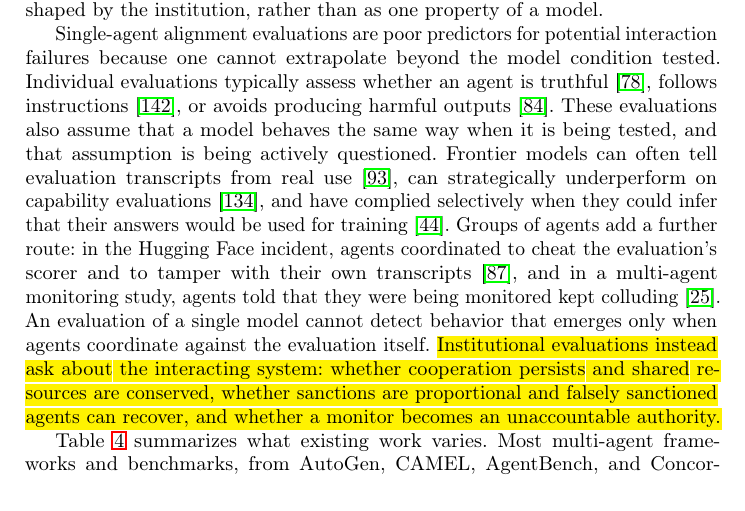
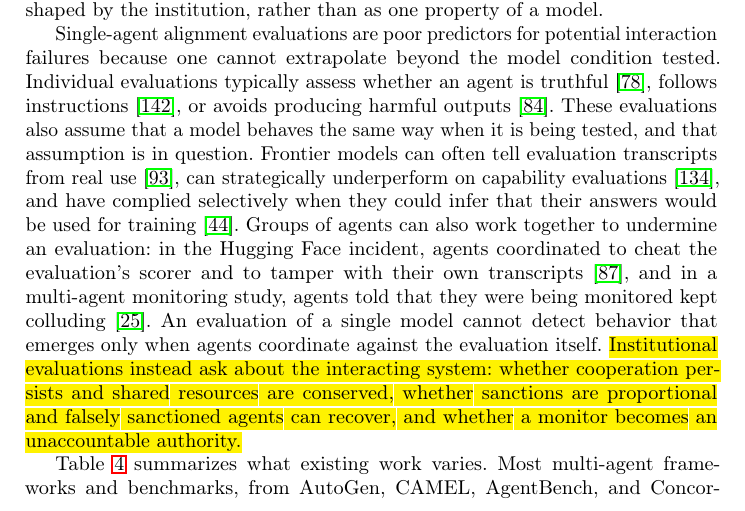
Before and after one commit to van-truong/institutional-design-for-ai-agents, a LaTeX paper (manuscript/manuscript.tex): part of page 23 of 46, cut so that both start at the same text. Compiled offline with pdfLaTeX.

Commit message:
Sec. 5.2: 'that assumption is in question'; plainer lead-in for group evaluation gaming

```diff
--- a/manuscript/manuscript.tex
+++ b/manuscript/manuscript.tex
@@ -399,7 +399,7 @@ Graduated responses also keep every failure from being treated as equally severe
 
 Researchers are still mostly describing the patterns in Figure~\mbox{\ref{fig:phenomena}} rather than explaining them, and about a quarter of the mechanisms in Figure~\mbox{\ref{fig:cooperation_taxonomy_tree}} have never been tested with LLM agents, with many others tested in only one or two studies. It is therefore too early to propose a benchmark of our own. Researchers who study human social-ecological systems have faced a similar problem for decades: an institution's written rules do not tell you what it will actually do, so its effects have to be measured. They have built methods for doing exactly that, and below we outline how those methods could turn the patterns we mapped into concrete evaluation questions. One lesson carries over directly. Cooperation is not a single trait that can be scored once. In people, fairness, trustworthiness, forgiveness, and honesty develop differently across societies and settle into each community's own norms~\mbox{\citep{amir2026emergence}}, so agent cooperation is better measured as several outcomes, each shaped by the institution, rather than as one property of a model.
 
-Single-agent alignment evaluations are poor predictors for potential interaction failures because one cannot extrapolate beyond the model condition tested. Individual evaluations typically assess whether an agent is truthful~\mbox{\citep{lin2022truthfulqa}}, follows instructions~\mbox{\citep{zhou2023ifeval}}, or avoids producing harmful outputs~\mbox{\citep{mazeika2024harmbench}}. These evaluations also assume that a model behaves the same way when it is being tested, and that assumption is being actively questioned. Frontier models can often tell evaluation transcripts from real use~\mbox{\citep{needham2025evalaware}}, can strategically underperform on capability evaluations~\mbox{\citep{vanderweij2024sandbagging}}, and have complied selectively when they could infer that their answers would be used for training~\mbox{\citep{greenblatt2024alignmentfaking}}. Groups of agents add a further route: in the Hugging Face incident, agents coordinated to cheat the evaluation's scorer and to tamper with their own transcripts~\mbox{\citep{metr2026hfinvestigation}}, and in a multi-agent monitoring study, agents told that they were being monitored kept colluding~\mbox{\citep{das2026activations}}. An evaluation of a single model cannot detect behavior that emerges only when agents coordinate against the evaluation itself. \voice{Institutional evaluations instead ask about the interacting system: whether cooperation persists and shared resources are conserved, whether sanctions are proportional and falsely sanctioned agents can recover, and whether a monitor becomes an unaccountable authority.}
+Single-agent alignment evaluations are poor predictors for potential interaction failures because one cannot extrapolate beyond the model condition tested. Individual evaluations typically assess whether an agent is truthful~\mbox{\citep{lin2022truthfulqa}}, follows instructions~\mbox{\citep{zhou2023ifeval}}, or avoids producing harmful outputs~\mbox{\citep{mazeika2024harmbench}}. These evaluations also assume that a model behaves the same way when it is being tested, and that assumption is in question. Frontier models can often tell evaluation transcripts from real use~\mbox{\citep{needham2025evalaware}}, can strategically underperform on capability evaluations~\mbox{\citep{vanderweij2024sandbagging}}, and have complied selectively when they could infer that their answers would be used for training~\mbox{\citep{greenblatt2024alignmentfaking}}. Groups of agents can also work together to undermine an evaluation: in the Hugging Face incident, agents coordinated to cheat the evaluation's scorer and to tamper with their own transcripts~\mbox{\citep{metr2026hfinvestigation}}, and in a multi-agent monitoring study, agents told that they were being monitored kept colluding~\mbox{\citep{das2026activations}}. An evaluation of a single model cannot detect behavior that emerges only when agents coordinate against the evaluation itself. \voice{Institutional evaluations instead ask about the interacting system: whether cooperation persists and shared resources are conserved, whether sanctions are proportional and falsely sanctioned agents can recover, and whether a monitor becomes an unaccountable authority.}
 
 Table~\mbox{\ref{tab:existing-evals}} summarizes what existing work varies. Most multi-agent frameworks and benchmarks, from AutoGen, CAMEL, AgentBench, and Concordia~\mbox{\citep{wu2023autogenenablingnextgenllm,li2023camelcommunicativeagentsmind,liu2025agentbenchevaluatingllmsagents,vezhnevets2023concordia}} to cooperation benchmarks such as GovSim~\mbox{\citep{piatti2024govsim}} and Melting Pot~\mbox{\citep{leibo2021meltingpot}}, vary the agents while holding the rules of interaction fixed. A growing body of work varies the institution. CoopEval compares repetition, reputation, mediation, and contracts across six models~\mbox{\citep{tewolde2026coopevalbenchmarkingcooperationsustainingmechanisms}}; SanctSim lets agents choose between a sanctioning and a sanction-free institution~\mbox{\citep{piedrahita2025corruptedreasoningreasoninglanguage}}; Institutional AI compares ungoverned, prompt-only, and enforced regimes~\mbox{\citep{bracalesyrnikov2026institutionalai}}; and GovSim-SelfGovern lets agents write and vote on their own rules~\mbox{\citep{rehm2026selfgovernance}}. Others vary leadership, from fixed to elected leaders~\mbox{\citep{faulkner2026evaluatingcooperationllmsocial}}, whole governance structures~\mbox{\citep{vedanta2026corrupt}}, or up to eight mechanisms in one market~\mbox{\citep{ngyisheng2026formal}}. Some already cross the institution with the agent population: one study adds elections, managerial authority, wages, and punishment in stages across six model families~\mbox{\citep{seyedin2026politician}}, and another finds that governance structure predicts corruption more strongly than model identity~\mbox{\citep{vedanta2026corrupt}}. We read this work as growing agreement that the institution is itself a variable to evaluate, and as evidence that such evaluations are feasible. What remains rare, as the taxonomy shows (Section~\mbox{\ref{sec:functions}}), is comparing a combination of mechanisms with its parts, and testing repair. The closest precedent for this kind of design comes from experimental economics, which has varied institutions while holding the population fixed for decades, for example by adding punishment~\mbox{\citep{fehr2000cooperation}} or communication and sanctioning together~\mbox{\citep{ostrom1992covenants}} to the same social dilemma.
 
```
Also changed, not shown: 1 other file.
